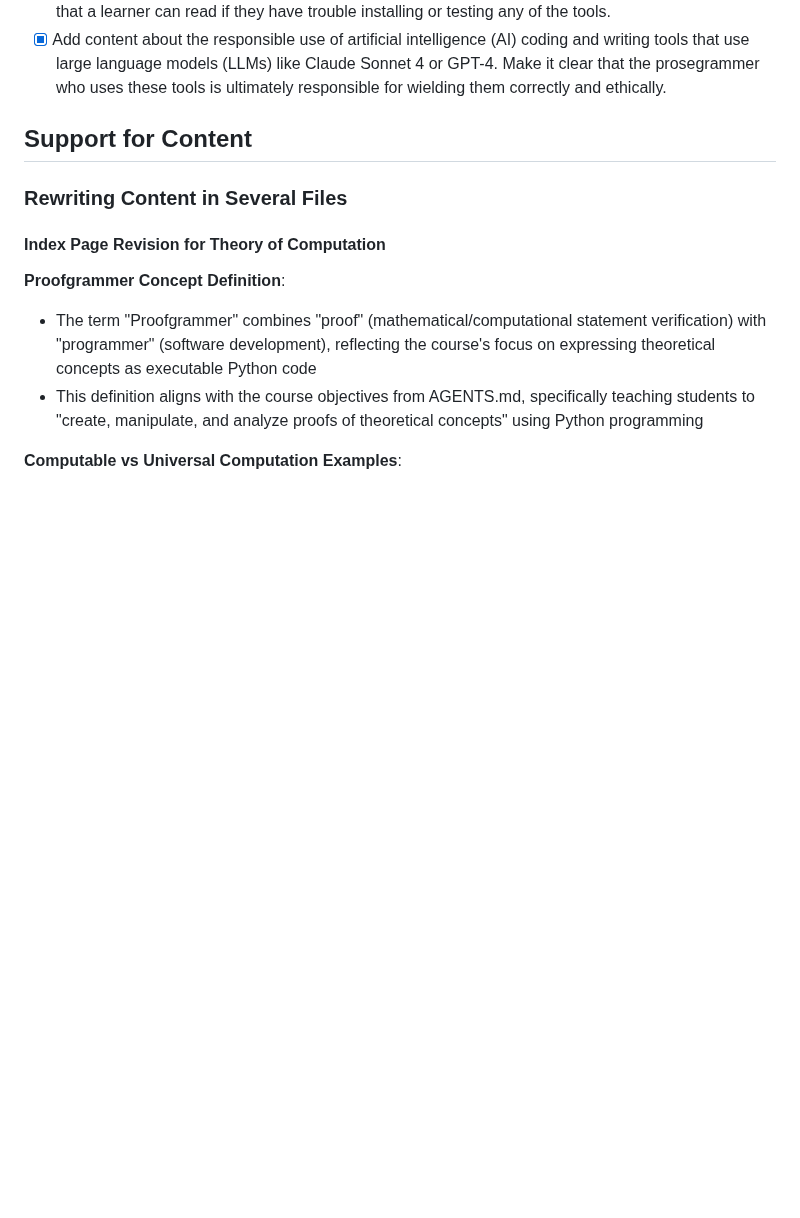
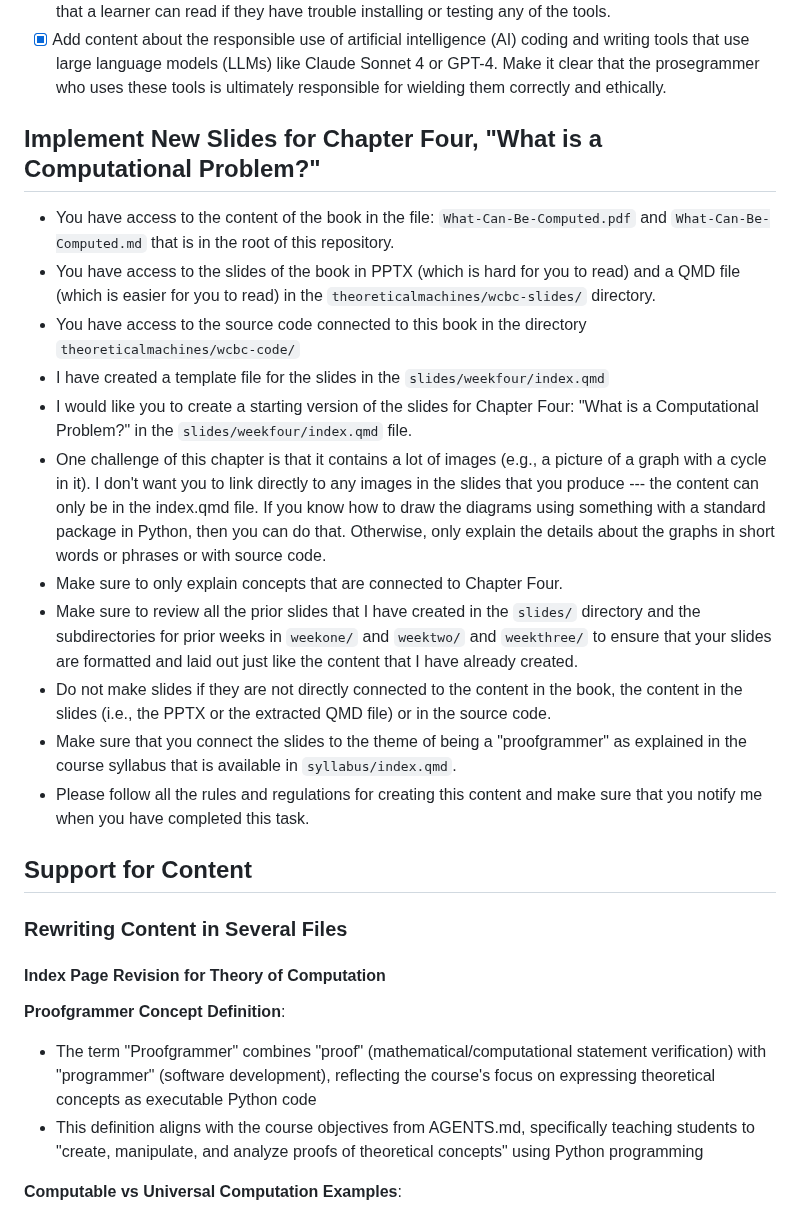
Before and after one commit to proofgrammers/www.proofgrammers.com, a Markdown page: PLAN.md, the part around the change. GitHub-like rendering; blank space fills up the shorter version.

Commit message:
chore: Add more details to the PLAN.md file about some of the next steps.

```diff
--- a/PLAN.md
+++ b/PLAN.md
@@ -79,6 +79,38 @@ if they have trouble installing or testing any of the tools.
 coding and writing tools that use large language models (LLMs) like Claude
 Sonnet 4 or GPT-4. Make it clear that the prosegrammer who uses these tools is
 ultimately responsible for wielding them correctly and ethically.
+
+## Implement New Slides for Chapter Four, "What is a Computational Problem?"
+
+- You have access to the content of the book in the file:
+`What-Can-Be-Computed.pdf` and `What-Can-Be-Computed.md` that is in the root of
+this repository.
+- You have access to the slides of the book in PPTX (which is hard for you to
+read) and a QMD file (which is easier for you to read) in the
+`theoreticalmachines/wcbc-slides/` directory.
+- You have access to the source code connected to this book in the directory
+`theoreticalmachines/wcbc-code/`
+- I have created a template file for the slides in the `slides/weekfour/index.qmd`
+- I would like you to create a starting version of the slides for Chapter Four:
+"What is a Computational Problem?" in the `slides/weekfour/index.qmd` file.
+- One challenge of this chapter is that it contains a lot of images (e.g., a
+picture of a graph with a cycle in it). I don't want you to link directly to any
+images in the slides that you produce --- the content can only be in the
+index.qmd file. If you know how to draw the diagrams using something with a
+standard package in Python, then you can do that. Otherwise, only explain the
+details about the graphs in short words or phrases or with source code.
+- Make sure to only explain concepts that are connected to Chapter Four.
+- Make sure to review all the prior slides that I have created in the `slides/`
+directory and the subdirectories for prior weeks in `weekone/` and `weektwo/`
+and `weekthree/` to ensure that your slides are formatted and laid out just
+like the content that I have already created.
+- Do not make slides if they are not directly connected to the content in the
+book, the content in the slides (i.e., the PPTX or the extracted QMD file) or in
+the source code.
+- Make sure that you connect the slides to the theme of being a "proofgrammer"
+as explained in the course syllabus that is available in `syllabus/index.qmd`.
+- Please follow all the rules and regulations for creating this content and make
+sure that you notify me when you have completed this task.
 
 ## Support for Content
 
```
